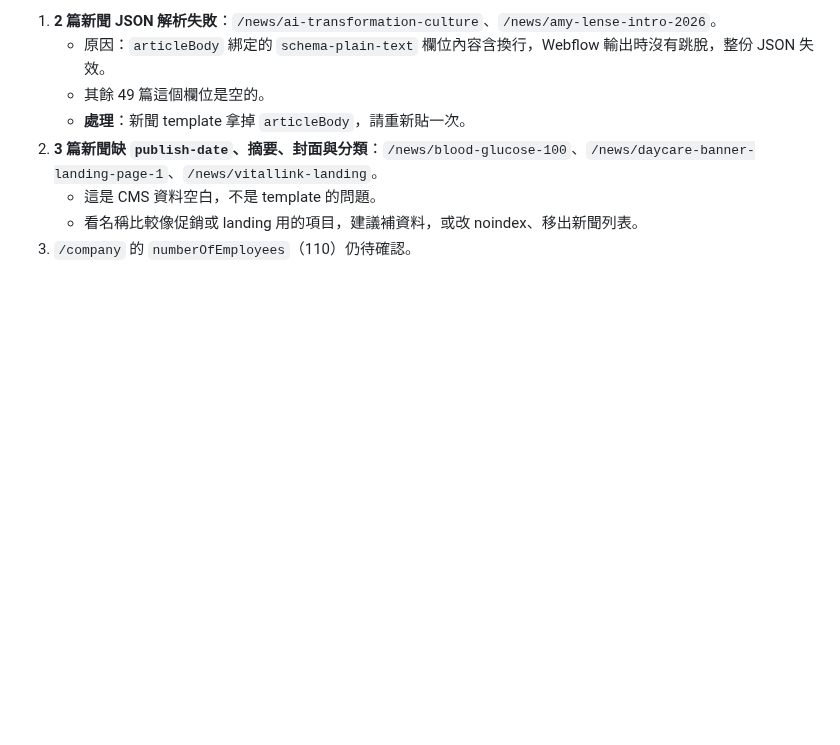
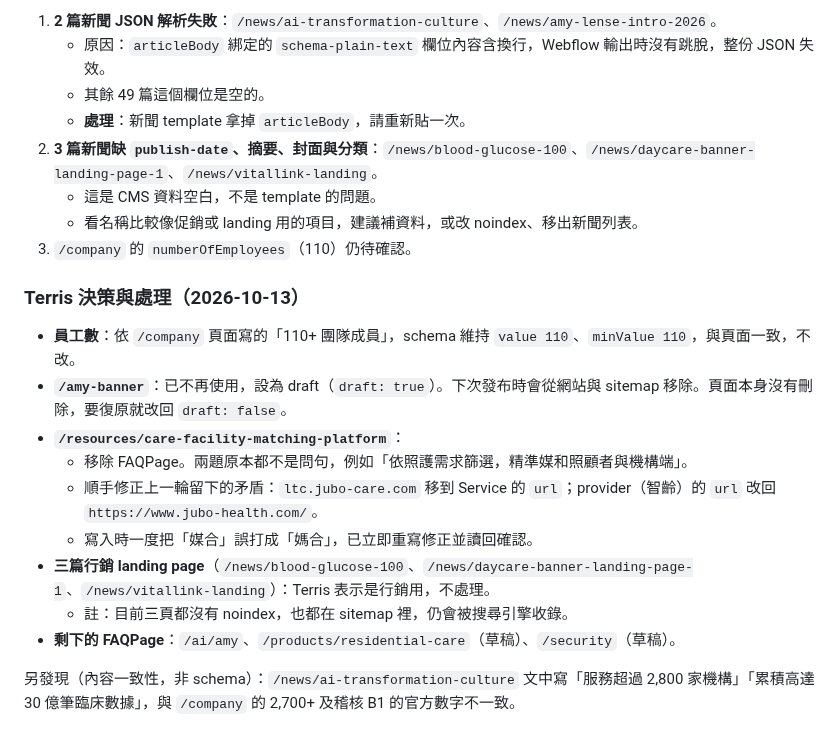
Before and after one commit to TerrisLiao/jubo-webflow, a Markdown page: Jubo官網AI開發規範/19_全站Schema檢查_2026-10-13.md, the part around the change. GitHub-like rendering; blank space fills up the shorter version.

Commit message:
schema: remove FAQ from matching platform, unpublish amy-banner, keep employee count per company page
Co-Authored-By: Claude Opus 5.5 <noreply@anthropic.com>
Claude-Session: https://claude.ai/code/session_01K1Y7kvuX1ZXej4kWtWrSaW

```diff
--- a/Jubo官網AI開發規範/19_全站Schema檢查_2026-10-13.md
+++ b/Jubo官網AI開發規範/19_全站Schema檢查_2026-10-13.md
@@ -202,3 +202,17 @@ Terris 已在 Designer 貼上三份 template，並發布到 staging。正式網
    - 這是 CMS 資料空白，不是 template 的問題。
    - 看名稱比較像促銷或 landing 用的項目，建議補資料，或改 noindex、移出新聞列表。
 3. `/company` 的 `numberOfEmployees`（110）仍待確認。
+
+### Terris 決策與處理（2026-10-13）
+
+- **員工數**：依 `/company` 頁面寫的「110+ 團隊成員」，schema 維持 `value 110`、`minValue 110`，與頁面一致，不改。
+- **`/amy-banner`**：已不再使用，設為 draft（`draft: true`）。下次發布時會從網站與 sitemap 移除。頁面本身沒有刪除，要復原就改回 `draft: false`。
+- **`/resources/care-facility-matching-platform`**：
+  - 移除 FAQPage。兩題原本都不是問句，例如「依照護需求篩選，精準媒和照顧者與機構端」。
+  - 順手修正上一輪留下的矛盾：`ltc.jubo-care.com` 移到 Service 的 `url`；provider（智齡）的 `url` 改回 `https://www.jubo-health.com/`。
+  - 寫入時一度把「媒合」誤打成「媽合」，已立即重寫修正並讀回確認。
+- **三篇行銷 landing page**（`/news/blood-glucose-100`、`/news/daycare-banner-landing-page-1`、`/news/vitallink-landing`）：Terris 表示是行銷用，不處理。
+  - 註：目前三頁都沒有 noindex，也都在 sitemap 裡，仍會被搜尋引擎收錄。
+- **剩下的 FAQPage**：`/ai/amy`、`/products/residential-care`（草稿）、`/security`（草稿）。
+
+另發現（內容一致性，非 schema）：`/news/ai-transformation-culture` 文中寫「服務超過 2,800 家機構」「累積高達 30 億筆臨床數據」，與 `/company` 的 2,700+ 及稽核 B1 的官方數字不一致。
```
